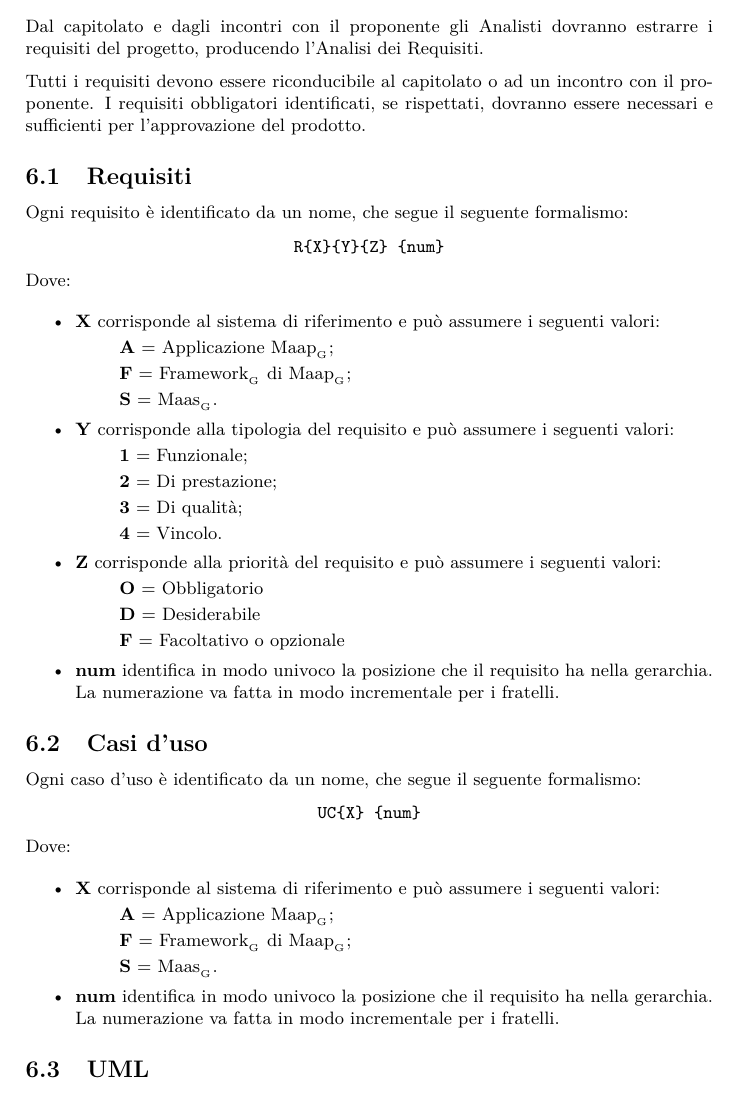
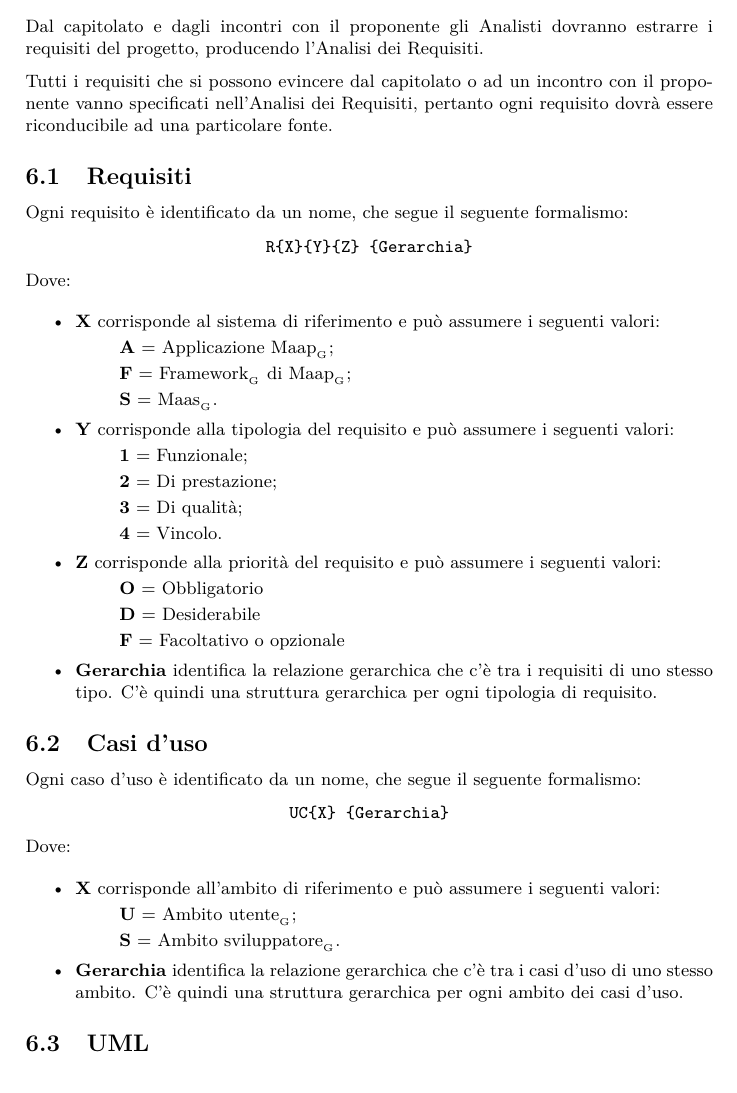
Before and after one commit to steakholders/docs, a LaTeX document (documenti/NormeDiProgetto/NormeDiProgetto.tex, which reads documenti/NormeDiProgetto/capitolo-analisi.tex): part of page 17 of 29 before the commit and part of page 17 of 30 after it, cut so that both start at the same text. Compiled offline with pdfLaTeX.

Commit message:
Modifico l'analisi dei requisiti

```diff
--- a/documenti/NormeDiProgetto/capitolo-analisi.tex
+++ b/documenti/NormeDiProgetto/capitolo-analisi.tex
@@ -2,13 +2,13 @@
 
 Dal capitolato e dagli incontri con il proponente gli Analisti dovranno estrarre i requisiti del progetto, producendo l'Analisi dei Requisiti.
 
-Tutti i requisiti devono essere riconducibile al capitolato o ad un incontro con il proponente. I requisiti obbligatori identificati, se rispettati, dovranno essere necessari e sufficienti per l'approvazione del prodotto.
+Tutti i requisiti che si possono evincere dal capitolato o ad un incontro con il proponente vanno specificati nell'Analisi dei Requisiti, pertanto ogni requisito dovrà essere riconducibile ad una particolare fonte.
 
 \subsection{Requisiti}
 
 Ogni requisito è identificato da un nome, che segue il seguente formalismo:
 \begin{center}
-	\code{R\{X\}\{Y\}\{Z\} \{num\}}
+	\code{R\{X\}\{Y\}\{Z\} \{Gerarchia\}}
 \end{center}
 
 Dove:
@@ -35,27 +35,27 @@ Dove:
 	 \item[] \textbf{F} = Facoltativo o opzionale
 	\end{itemize}
 
- \item \textbf{num} identifica in modo univoco la posizione che il requisito ha nella gerarchia. La numerazione va fatta in modo incrementale per i fratelli. % TODO la gerarchia è unica o ce n'è una per ogni sistema/tipologia/priorità?
+ \item \textbf{Gerarchia} identifica la relazione gerarchica che c'è tra i requisiti di uno stesso tipo. C'è quindi una struttura gerarchica per ogni tipologia di requisito.
 \end{itemize}
 
 \subsection{Casi d'uso}
 
 Ogni caso d'uso è identificato da un nome, che segue il seguente formalismo:
 \begin{center}
-	\code{UC\{X\} \{num\}}
+	\code{UC\{X\} \{Gerarchia\}}
 \end{center}
 
 Dove: % TODO fare la descrizione del campo X e num
 \begin{itemize}
- \item \textbf{X} corrisponde al sistema di riferimento e può assumere i seguenti valori:
+ \item \textbf{X} corrisponde all'ambito di riferimento e può assumere i seguenti valori:
 	\begin{itemize}
-	 \item[] \textbf{A} = Applicazione \glossario{Maap};
-	 \item[] \textbf{F} = \glossario{Framework} di \glossario{Maap};
-	 \item[] \textbf{S} = \glossario{Maas}.
+	 \item[] \textbf{U} = Ambito \glossario{utente};
+	 \item[] \textbf{S} = Ambito \glossario{sviluppatore}.
 	\end{itemize}
 
- \item \textbf{num} identifica in modo univoco la posizione che il requisito ha nella gerarchia. La numerazione va fatta in modo incrementale per i fratelli. % TODO la gerarchia è unica o ce n'è una per ogni sistema/tipologia/priorità?
+	 \item \textbf{Gerarchia} identifica la relazione gerarchica che c'è tra i casi d'uso di uno stesso ambito. C'è quindi una struttura gerarchica per ogni ambito dei casi d'uso.
 \end{itemize}
+
 
 \subsection{UML}
 
```
Also changed, not shown: documenti/NormeDiProgetto/capitolo-procedure.tex (+9 -9 lines), script/aspell-personal.txt (+2 -2 lines).
